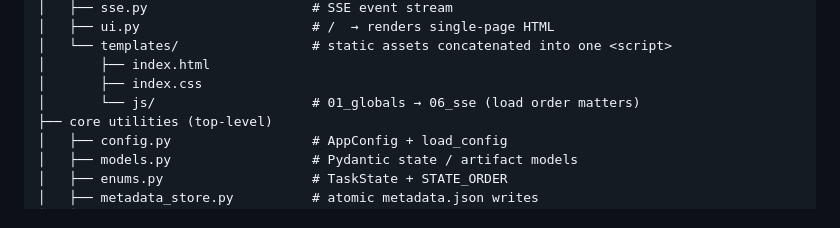
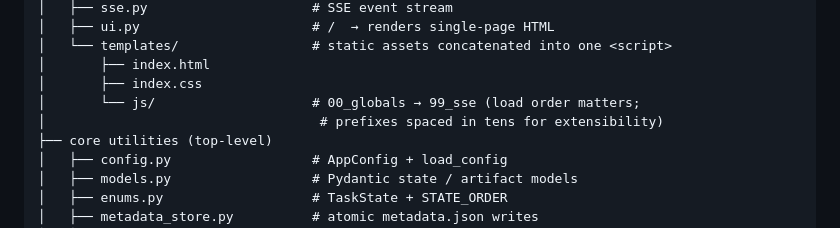
Before and after one commit to vackjangmi/assistant-agent-kanban, a Markdown page: docs/01-architecture-review.md, the part around the change. Drawn GitHub-style.

Commit message:
docs(architecture): update JS load-order note for renamed files
Reflect the new 00_globals → 99_sse domain-based prefix scheme
introduced in the previous commit. Add a note that the prefixes are
spaced in tens so new files can be inserted without renumbering.

Co-Authored-By: Claude Opus 4.7 <noreply@anthropic.com>

```diff
--- a/docs/01-architecture-review.md
+++ b/docs/01-architecture-review.md
@@ -131,7 +131,8 @@ src/assistant_agent_kanban/
 │   └── templates/                 # static assets concatenated into one <script>
 │       ├── index.html
 │       ├── index.css
-│       └── js/                    # 01_globals → 06_sse (load order matters)
+│       └── js/                    # 00_globals → 99_sse (load order matters;
+│                                   # prefixes spaced in tens for extensibility)
 ├── core utilities (top-level)
 │   ├── config.py                  # AppConfig + load_config
 │   ├── models.py                  # Pydantic state / artifact models
```
